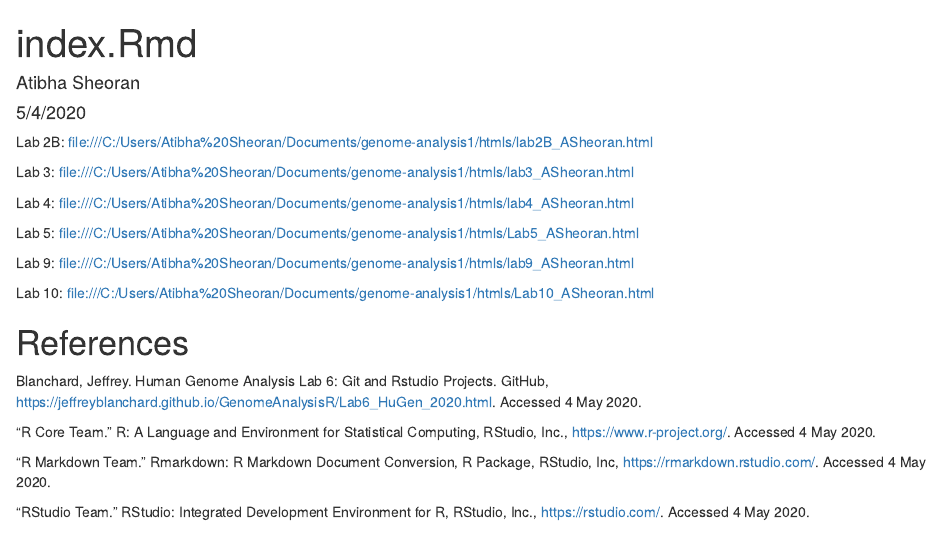
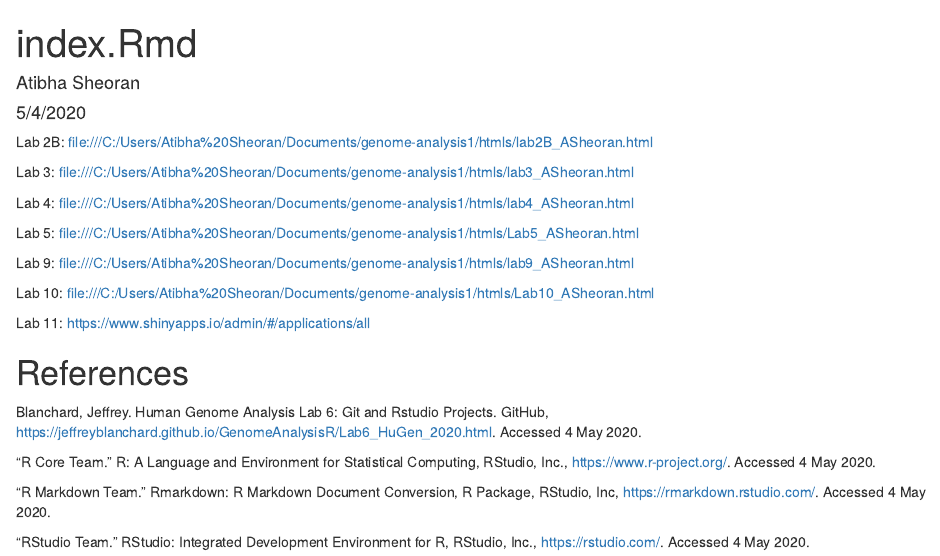
Before and after one commit to asheoran/genome-analysis1, an R Markdown document (index.Rmd): the page in a window 1100 px wide, from its top. Rendered offline with R 4.5, knitr and Pandoc, with nearby package versions.

Commit message:
Updating index.Rmd and adding index.html

```diff
--- a/index.Rmd
+++ b/index.Rmd
@@ -18,6 +18,8 @@ Lab 9: file:///C:/Users/Atibha%20Sheoran/Documents/genome-analysis1/htmls/lab9_A
 
 Lab 10: file:///C:/Users/Atibha%20Sheoran/Documents/genome-analysis1/htmls/Lab10_ASheoran.html
 
+Lab 11: https://www.shinyapps.io/admin/#/applications/all
+
 
 # References
 
```
Also changed, not shown: index.html (added).
